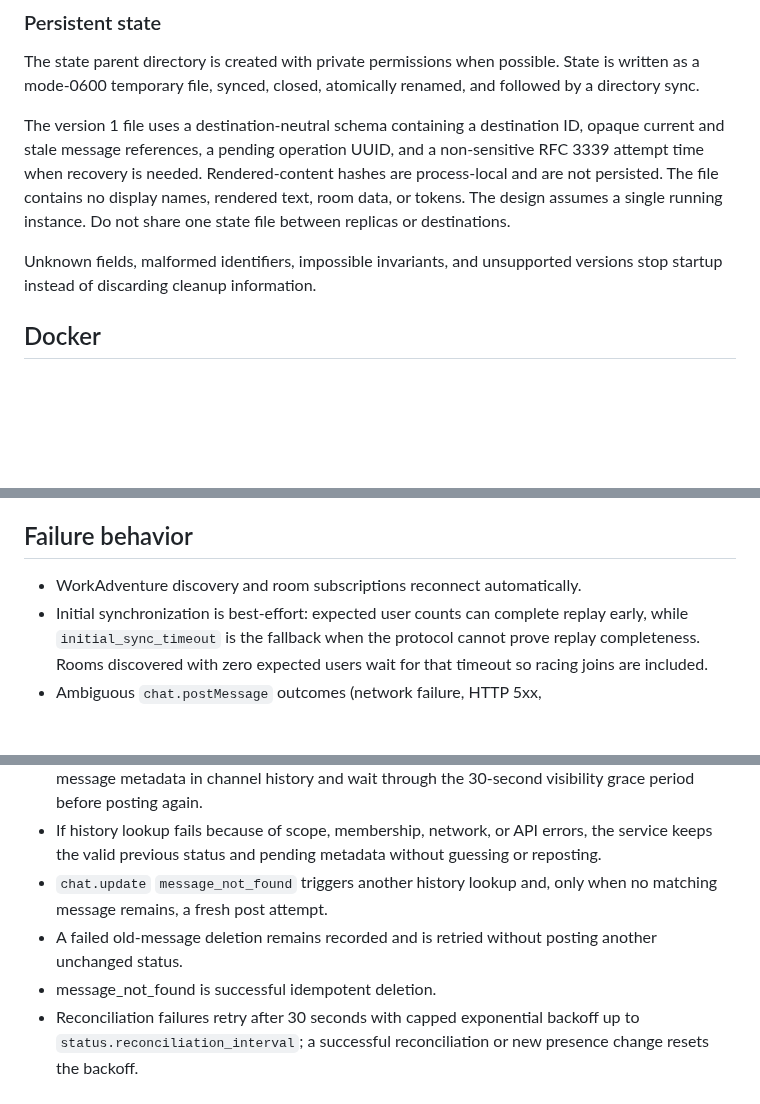
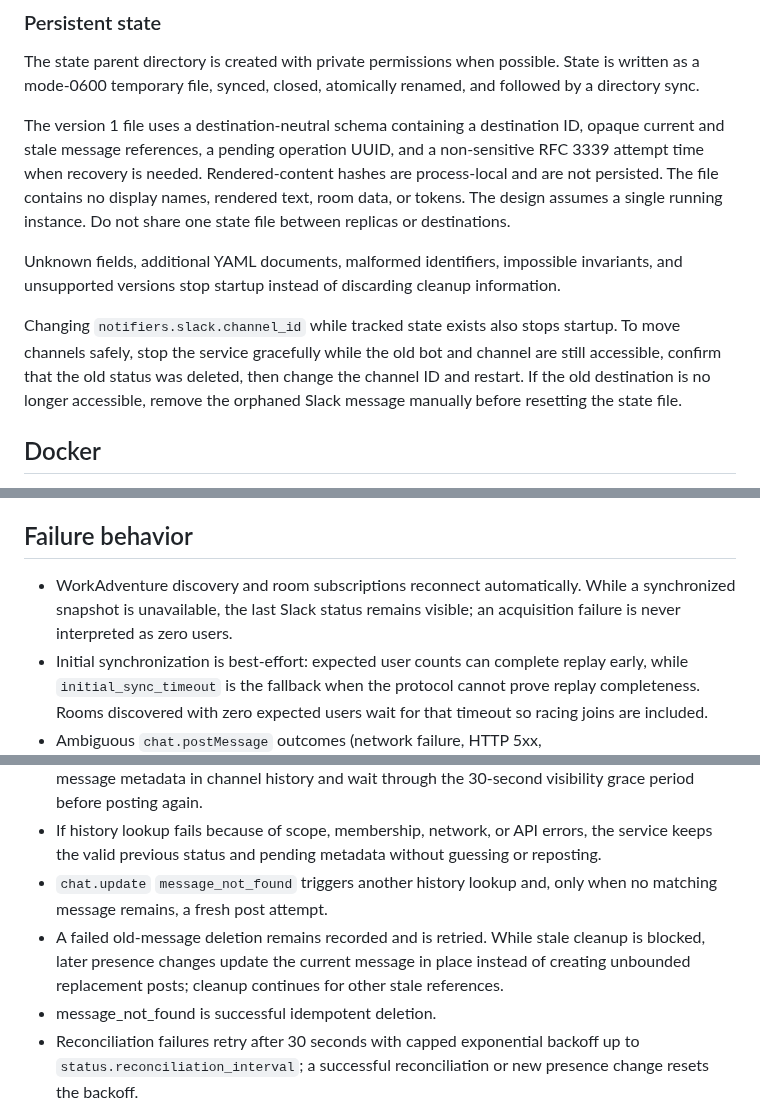
Before and after one commit to Arata1202/workadventure-presence-notifier, a Markdown page: README.md, 3 parts joined by grey strips. GitHub-like rendering; blank space fills up the shorter version.

```diff
--- a/README.md
+++ b/README.md
@@ -114,7 +128,9 @@ The state parent directory is created with private permissions when possible. St
 
 The version 1 file uses a destination-neutral schema containing a destination ID, opaque current and stale message references, a pending operation UUID, and a non-sensitive RFC 3339 attempt time when recovery is needed. Rendered-content hashes are process-local and are not persisted. The file contains no display names, rendered text, room data, or tokens. The design assumes a single running instance. Do not share one state file between replicas or destinations.
 
-Unknown fields, malformed identifiers, impossible invariants, and unsupported versions stop startup instead of discarding cleanup information.
+Unknown fields, additional YAML documents, malformed identifiers, impossible invariants, and unsupported versions stop startup instead of discarding cleanup information.
+
+Changing `notifiers.slack.channel_id` while tracked state exists also stops startup. To move channels safely, stop the service gracefully while the old bot and channel are still accessible, confirm that the old status was deleted, then change the channel ID and restart. If the old destination is no longer accessible, remove the orphaned Slack message manually before resetting the state file.
 
 ## Docker
 
@@ -136,13 +152,13 @@ The tested baseline is WorkAdventure v1.33.0, with end-to-end coverage also comp
 
 ## Failure behavior
 
-- WorkAdventure discovery and room subscriptions reconnect automatically.
+- WorkAdventure discovery and room subscriptions reconnect automatically. While a synchronized snapshot is unavailable, the last Slack status remains visible; an acquisition failure is never interpreted as zero users.
 - Initial synchronization is best-effort: expected user counts can complete replay early, while `initial_sync_timeout` is the fallback when the protocol cannot prove replay completeness. Rooms discovered with zero expected users wait for that timeout so racing joins are included.
 - Ambiguous `chat.postMessage` outcomes (network failure, HTTP 5xx, `fatal_error`/`internal_error`, decode failure, or a missing timestamp) are not automatically retried. HTTP 429 may be retried because Slack explicitly rejected that attempt; `Retry-After` is honored up to 30 seconds.
 - Other Slack methods use bounded retries. Slack responses are limited to 1 MiB, and history is requested in pages of 50 messages. A failed or ambiguous post leaves the previous status current and retains only the operation ID and attempt timestamp. Recovery must successfully search message metadata in channel history and wait through the 30-second visibility grace period before posting again.
 - If history lookup fails because of scope, membership, network, or API errors, the service keeps the valid previous status and pending metadata without guessing or reposting.
 - `chat.update` `message_not_found` triggers another history lookup and, only when no matching message remains, a fresh post attempt.
-- A failed old-message deletion remains recorded and is retried without posting another unchanged status.
+- A failed old-message deletion remains recorded and is retried. While stale cleanup is blocked, later presence changes update the current message in place instead of creating unbounded replacement posts; cleanup continues for other stale references.
 - message_not_found is successful idempotent deletion.
 - Reconciliation failures retry after 30 seconds with capped exponential backoff up to `status.reconciliation_interval`; a successful reconciliation or new presence change resets the backoff.
 - An intentional shutdown exits with an error if status deletion cannot complete; persisted state remains available for a later cleanup retry.
```
Also changed, not shown: other parts of README.md (+16 -2 lines), docs/architecture/workadventure-presence-notifier.png, 10 other files.
